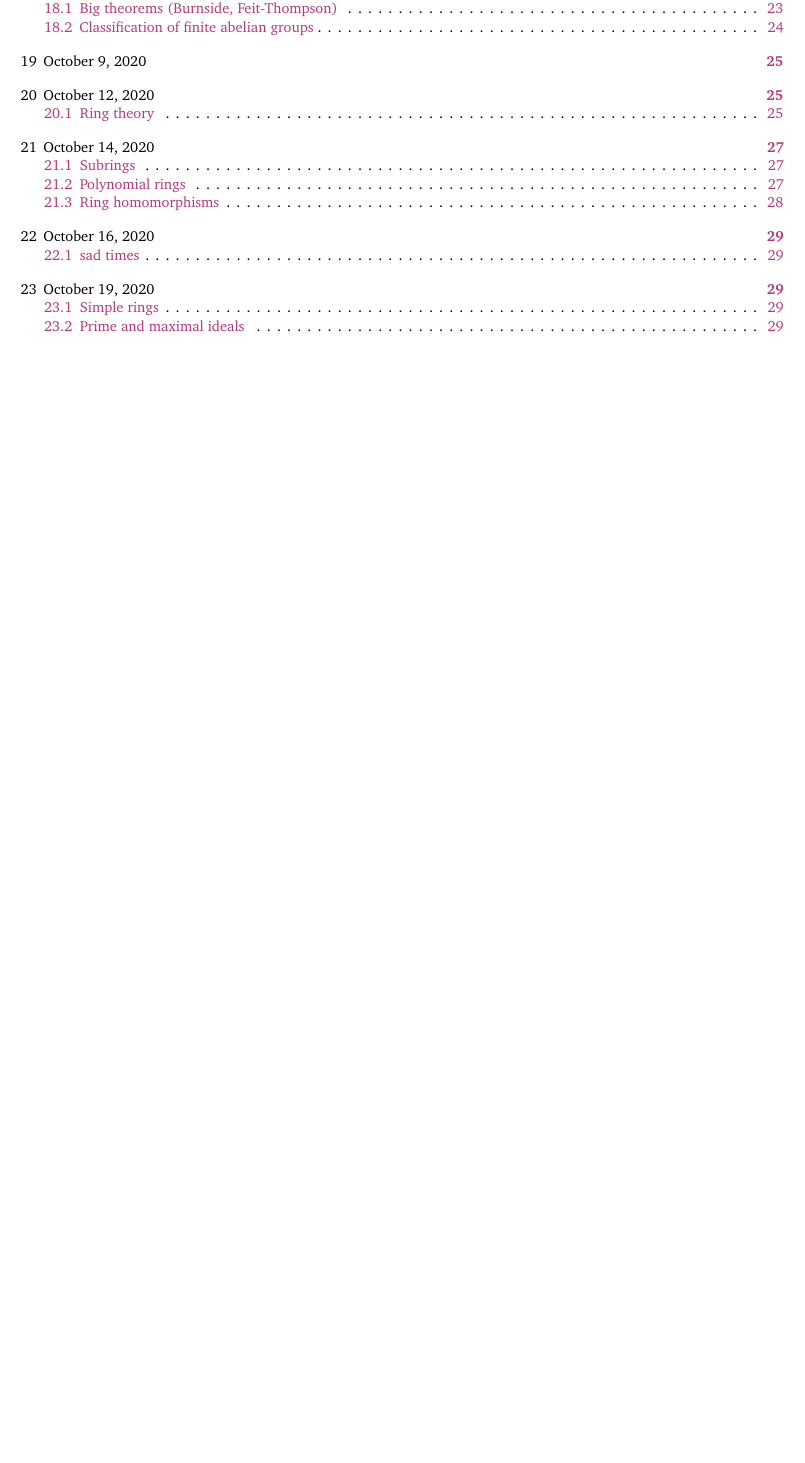
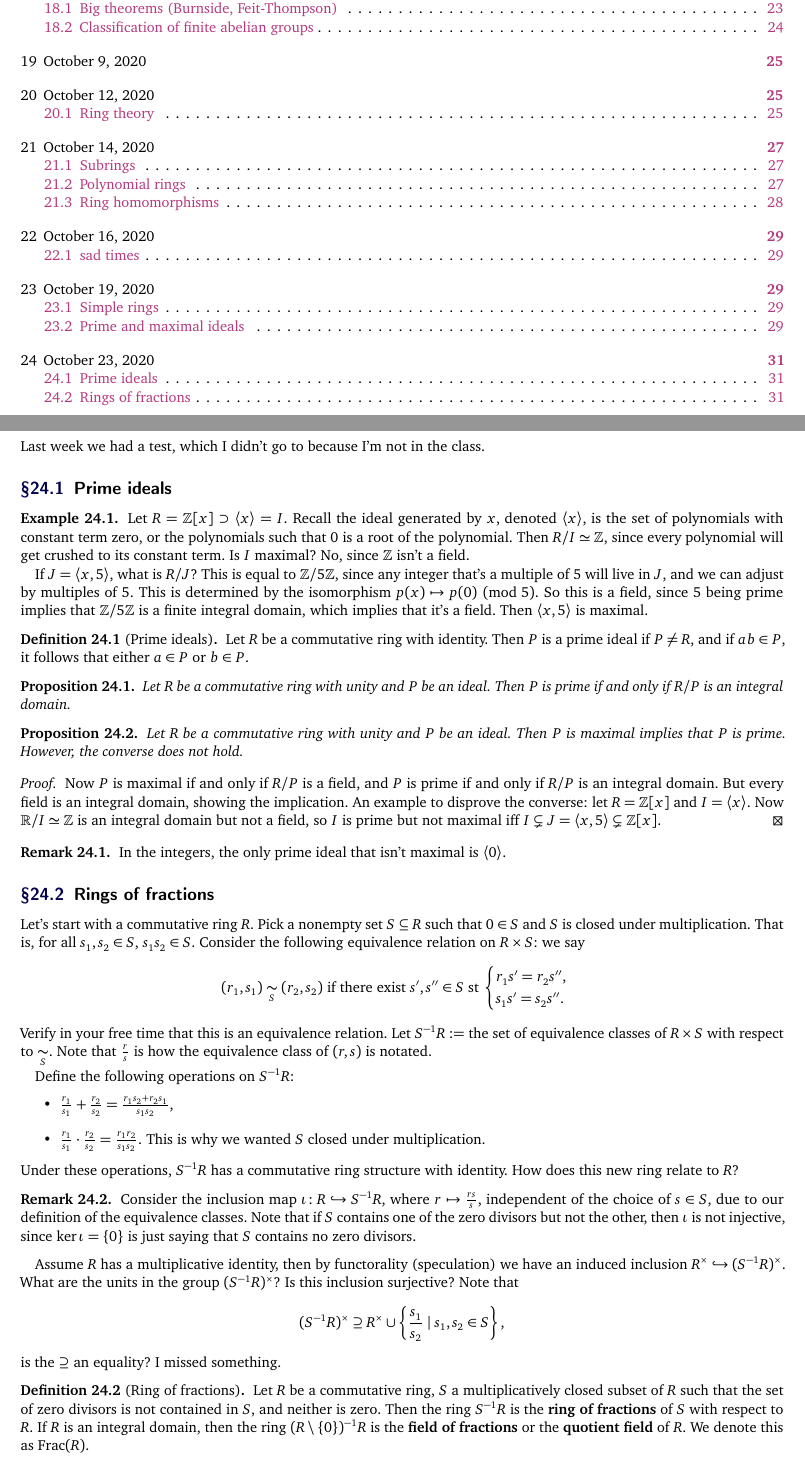
Before and after one commit to simonxiang1/math_notes, a LaTeX document (freshman_year/abstract_algebra/master_notes.tex, which reads freshman_year/abstract_algebra/lec_24.tex): part of page 2 of 30 before the commit and two parts of pages 2 and 31 of 31 after it, the two joined at a grey line, cut so that both start at the same text, the shorter picture padded with empty space. Compiled offline with pdfLaTeX.

Commit message:
aa ring of fraction lecture

```diff
--- /dev/null
+++ b/freshman_year/abstract_algebra/lec_24.tex
@@ -0,0 +1,50 @@
+\section{October 23, 2020}
+Last week we had a test, which I didn't go to because I'm not in the class.
+\subsection{Prime ideals}
+\begin{example}
+    Let $R=\Z[x]\supset \langle x \rangle =I$. Recall the ideal generated by $x$, denoted $\langle x \rangle $, is the set of polynomials with constant term zero, or the polynomials such that $0$ is a root of the polynomial. Then $R / I\simeq\Z$, since every polynomial will get crushed to its constant term. Is $I$ maximal? No, since $\Z$ isn't a field.
+
+    If $J=\langle x,5 \rangle $, what is $R /J$? This is equal to $\Z /5\Z$, since any integer that's a multiple of $5$ will live in $J$, and we can adjust by multiples of $5$. This is determined by the isomorphism $p(x)\mapsto p(0)\pmod 5$. So this is a field, since $5$ being prime implies that $\Z /5\Z$ is a finite integral domain, which implies that it's a field. Then $\langle x,5 \rangle $ is maximal.
+\end{example}
+\begin{definition}[Prime ideals]
+    Let $R$ be a commutative ring with identity. Then $P$ is a prime ideal if $P\neq R$, and if $ab\in P$, it follows that either $a\in P$ or $b\in P$.
+\end{definition}
+\begin{prop}
+    Let $R$ be a commutative ring with unity and $P$ be an ideal. Then $P$ is prime if and only if $R /P$ is an integral domain.
+\end{prop}
+\begin{prop}
+    Let $R$ be a commutative ring with unity and $P$ be an ideal. Then $P$ is maximal implies that $P$ is prime. However, the converse does not hold.
+\end{prop}
+\begin{proof}
+    Now $P$ is maximal if and only if $R /P$ is a field, and $P$ is prime if and only if $R / P$ is an integral domain. But every field is an integral domain, showing the implication. An example to disprove the converse: let $R=\Z[x]$ and $I=\langle x \rangle $. Now $\R /I\simeq\Z$ is an integral domain but not a field, so $I$ is prime but not maximal iff $I\subsetneq J=\langle x,5 \rangle \subsetneq \Z[x]$.
+\end{proof}
+\begin{remark}
+    In the integers, the only prime ideal that isn't maximal is $\langle 0 \rangle $.
+\end{remark}
+
+
+\subsection{Rings of fractions}
+Let's start with a commutative ring $R$. Pick a nonempty set $S\subseteq R$ such that $0\in S$ and $S$ is closed under multiplication. That is, for all $s_1,s_2\in S$, $s_1s_2\in S$. Consider the following equivalence relation on $R\times S$: we say \[
+    (r_1,s_1)\underset{S}{\sim}(r_2,s_2) \ \text{if there exist} \ s',s''\in S \ \text{st} \
+    \begin{cases}
+        r_1s'=r_2s'',\\
+        s_1s'=s_2s''.
+    \end{cases}
+\] Verify in your free time that this is an equivalence relation. Let $S^{-1}R:=$ the set of equivalence classes of $R\times S$ with respect to $\underset{S}{\sim}$. Note that $\frac{r}{s}$ is how the equivalence class of $(r,s)$ is notated.
+
+Define the following operations on $S^{-1}R$:
+\begin{itemize}
+    \item $\frac{r_1}{s_1}+\frac{r_2}{s_2}=\frac{r_1s_2+r_2s_1}{s_1s_2}$,
+    \item $\frac{r_1}{s_1}\cdot \frac{r_2}{s_2}=\frac{r_1r_2}{s_1s_2}$. This is why we wanted $S$ closed under multiplication.
+\end{itemize}
+Under these operations, $S^{-1}R$ has a commutative ring structure with identity. How does this new ring relate to $R$?
+\begin{remark}
+    Consider the inclusion map $\iota \colon R\hookrightarrow S^{-1}R$, where $r\mapsto \frac{rs}{s}$, independent of the choice of $s\in S$, due to our definition of the equivalence classes. Note that if $S$ contains one of the zero divisors but not the other, then $\iota$ is not injective, since $\ker \iota=\{0\} $ is just saying that $S$ contains no zero divisors.
+\end{remark}
+Assume $R$ has a multiplicative identity, then by functorality (speculation) we have an induced inclusion $R^{\times }\hookrightarrow (S^{-1}R)^{\times }$. What are the units in the group $(S^{-1}R)^{\times }$? Is this inclusion surjective? Note that
+\[
+    (S^{-1}R)^{\times }\supseteq R^{\times }\cup \left\{\frac{s_1}{s_2} \mid s_1,s_2\in S\right\} ,
+\] is the $\supseteq$ an equality?  I missed something.
+\begin{definition}[Ring of fractions]
+    Let $R$ be a commutative ring, $S$ a multiplicatively closed subset of $R$ such that the set of zero divisors is not contained in $S$, and neither is zero. Then the ring $S^{-1}R$ is the \textbf{ring of fractions} of $S$ with respect to $R$. If $R$ is an integral domain, then the ring $(R\setminus \{0\} )^{-1}R$ is the \textbf{field of fractions} or the \textbf{quotient field} of $R$. We denote this as $\operatorname{Frac}(R)$.
+\end{definition}
```
Also changed, not shown: freshman_year/abstract_algebra/master_notes.tex (+1 -0 lines), freshman_year/abstract_algebra/master_notes.pdf.
